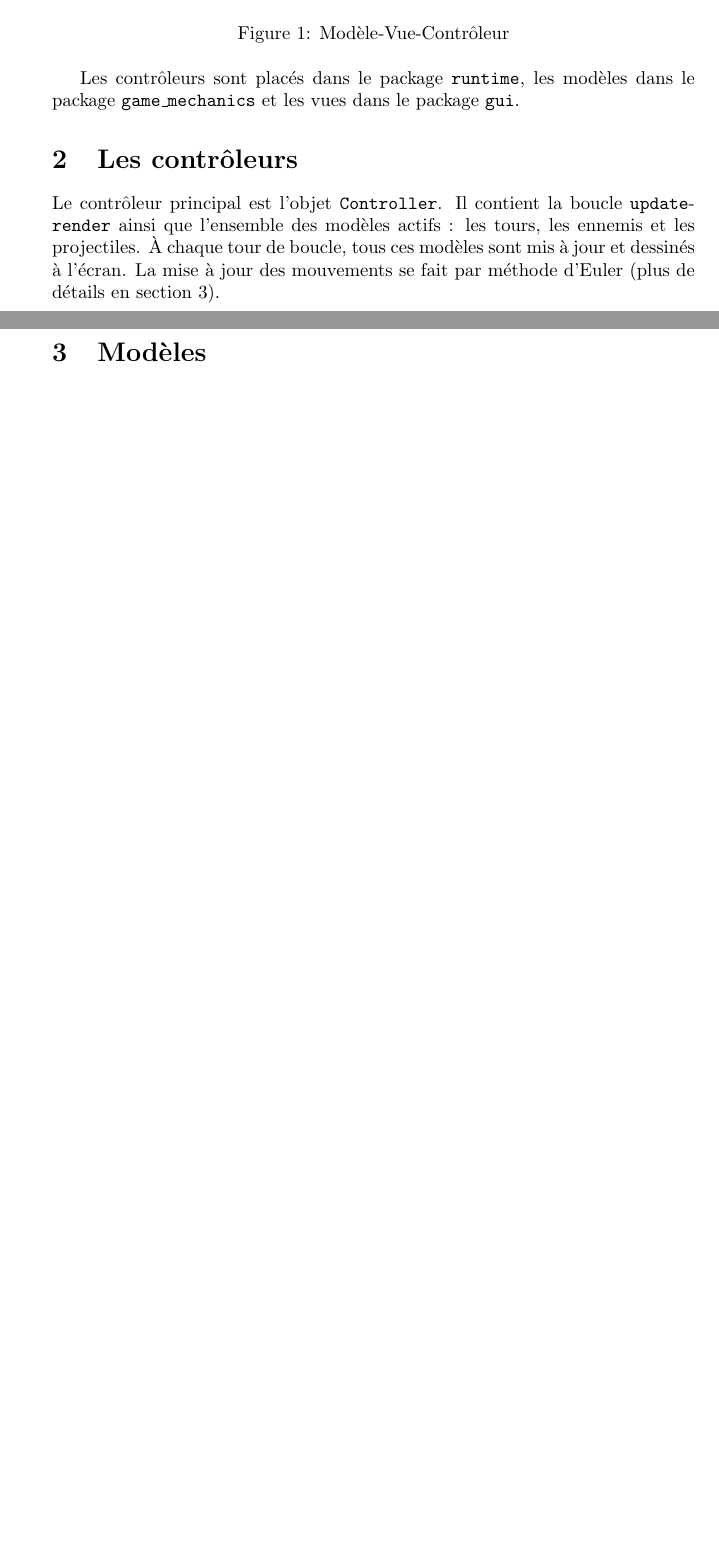
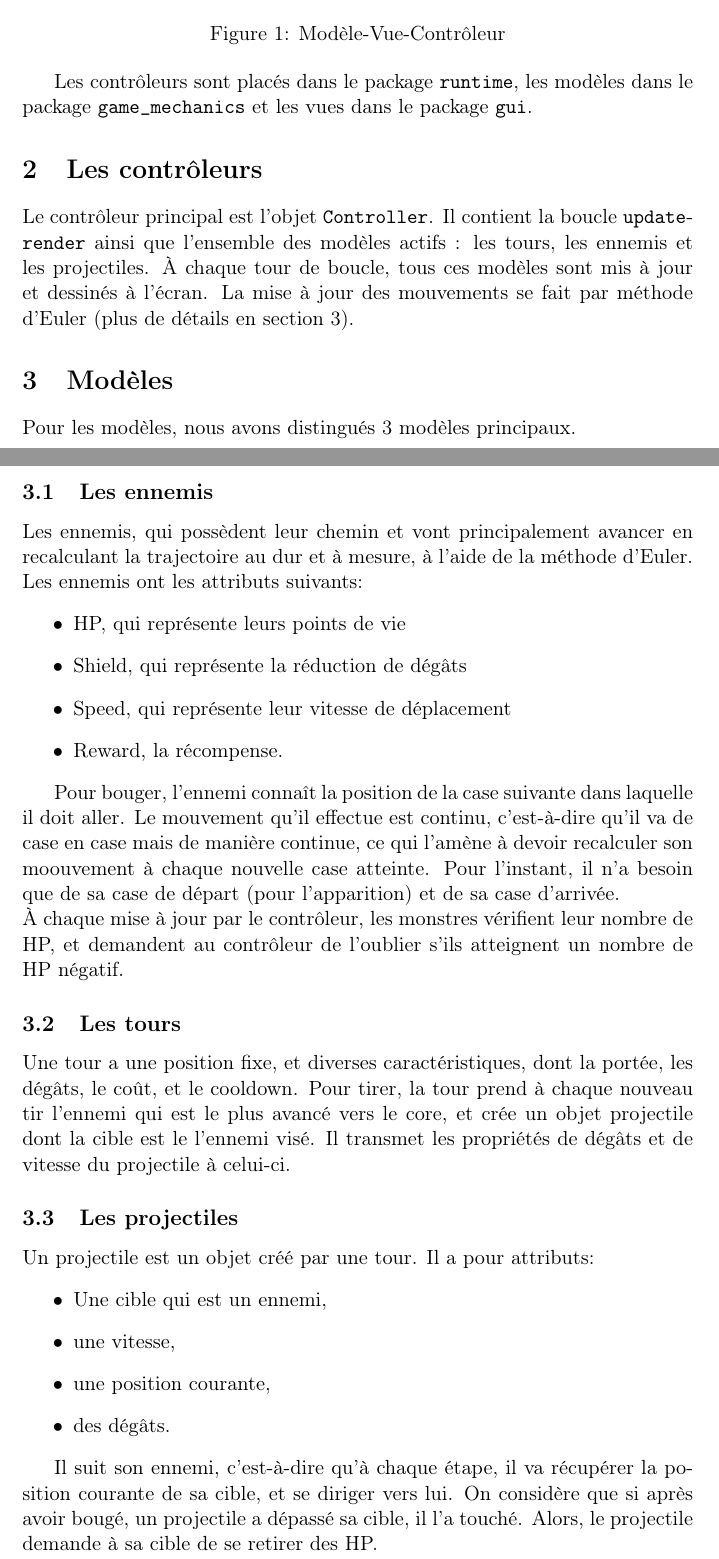
Before and after one commit to bunny-defense/bunny_defense, a LaTeX document (rapport/rapport.tex): two parts of pages 1 and 2 of 2 before the commit and two parts of pages 1 and 2 of 3 after it, joined at a grey line, cut so that both start at the same text, the shorter picture padded with empty space. Compiled offline with pdfLaTeX.

Commit message:
[Rapport] Models

```diff
--- a/rapport/rapport.tex
+++ b/rapport/rapport.tex
@@ -1,6 +1,8 @@
 
-\documentclass{article}
+\documentclass[a4paper,11pt]{article}
 
+\usepackage[utf8]{inputenc}
+\usepackage[T1]{fontenc}
 \usepackage{tikz}            % Pretty picturessss
 \usetikzlibrary{positioning} % Mah nodes need GPS
 \usetikzlibrary{calc}        % Whaaat ? Math in tikz ? Is this real life ?
@@ -34,21 +37,68 @@ L'architecture du moteur de jeu est une variante du Mod\`ele-Vue-Contr\^oleur o\
     \draw[{stealth}-{stealth},thick,line width=0.1cm] (model) edge (controller) (controller) edge (view);
 
   \end{tikzpicture}
-  \caption{Mod\`ele-Vue-Contr\^oleur}
+  \caption{Modèle-Vue-Contrôleur}
 \end{figure}
 % ======================================================
 
-Les contr\^oleurs sont plac\'es dans le package \texttt{runtime}, les mod\`eles dans le package \texttt{game\_mechanics} et les vues dans le package \texttt{gui}.
+Les contrôleurs sont placés dans le package \texttt{runtime}, les modèles dans
+le package \texttt{game\_mechanics} et les vues dans le package \texttt{gui}.
 
-\section{Les contr\^oleurs}
+\section{Les contrôleurs}
 
-Le contr\^oleur principal est l'objet \texttt{Controller}. Il contient la boucle \texttt{update}-\texttt{render} ainsi que l'ensemble des mod\`eles actifs : les tours, les ennemis et les projectiles. \`A chaque tour de boucle, tous ces mod\`eles sont mis \`a jour et dessin\'es \`a l'\'ecran. La mise \`a jour des mouvements se fait par m\'ethode d'Euler (plus de d\'etails en section \ref{models}).
+Le contrôleur principal est l'objet \texttt{Controller}. Il contient la boucle
+\texttt{update}-\texttt{render} ainsi que l'ensemble des modèles actifs :
+les tours, les ennemis et les projectiles. À chaque tour de boucle, tous ces
+modèles sont mis à jour et dessinés à l'écran. La mise à jour des mouvements se
+fait par méthode d'Euler (plus de détails en section \ref{models}).
 
 % Needs more stuff in here :)
 
-\section{Mod\`eles} \label{models}
+\section{Modèles} \label{models}
 
-% TODO
+Pour les modèles, nous avons distingués 3 modèles principaux.
+
+\subsection{Les ennemis}
+Les ennemis, qui possèdent leur chemin et vont principalement avancer en
+recalculant la trajectoire au dur et à mesure, à l'aide de la méthode d'Euler.
+Les ennemis ont les attributs suivants:
+\begin{itemize}
+    \item HP, qui représente leurs points de vie
+    \item Shield, qui représente la réduction de dégâts
+    \item Speed, qui représente leur vitesse de déplacement
+    \item Reward, la récompense.
+\end{itemize}
+
+Pour bouger, l'ennemi connaît la position de la case suivante dans laquelle il
+doit aller. Le mouvement qu'il effectue est continu, c'est-à-dire qu'il va de case
+en case mais de manière continue, ce qui l'amène à devoir recalculer son moouvement
+à chaque nouvelle case atteinte. Pour l'instant, il n'a besoin que de sa case de
+départ (pour l'apparition) et de sa case d'arrivée.\\
+À chaque mise à jour par le contrôleur, les monstres vérifient leur nombre de HP,
+et demandent au contrôleur de l'oublier s'ils atteignent un nombre de HP négatif.
+
+\subsection{Les tours}
+
+Une tour a une position fixe, et diverses caractéristiques, dont la portée, les
+dégâts, le coût, et le cooldown. Pour tirer, la tour prend à chaque nouveau tir
+l'ennemi qui est le plus avancé vers le core, et crée un objet projectile dont
+la cible est le l'ennemi visé. Il transmet les propriétés de dégâts et de vitesse
+du projectile à celui-ci.
+
+\subsection{Les projectiles}
+
+Un projectile est un objet créé par une tour. Il a pour attributs:
+\begin{itemize}
+    \item Une cible qui est un ennemi,
+    \item une vitesse,
+    \item une position courante,
+    \item des dégâts.
+\end{itemize}
+
+Il suit son ennemi, c'est-à-dire qu'à chaque étape, il va récupérer la position
+courante de sa cible, et se diriger vers lui. On considère que si après avoir bougé,
+un projectile a dépassé sa cible, il l'a touché. Alors, le projectile demande à
+sa cible de se retirer des HP.
 
 \section{Vues}
 
```
Also changed, not shown: rapport/rapport.pdf, rapport/rapport.tex (9 more changed lines), 2 other files.
